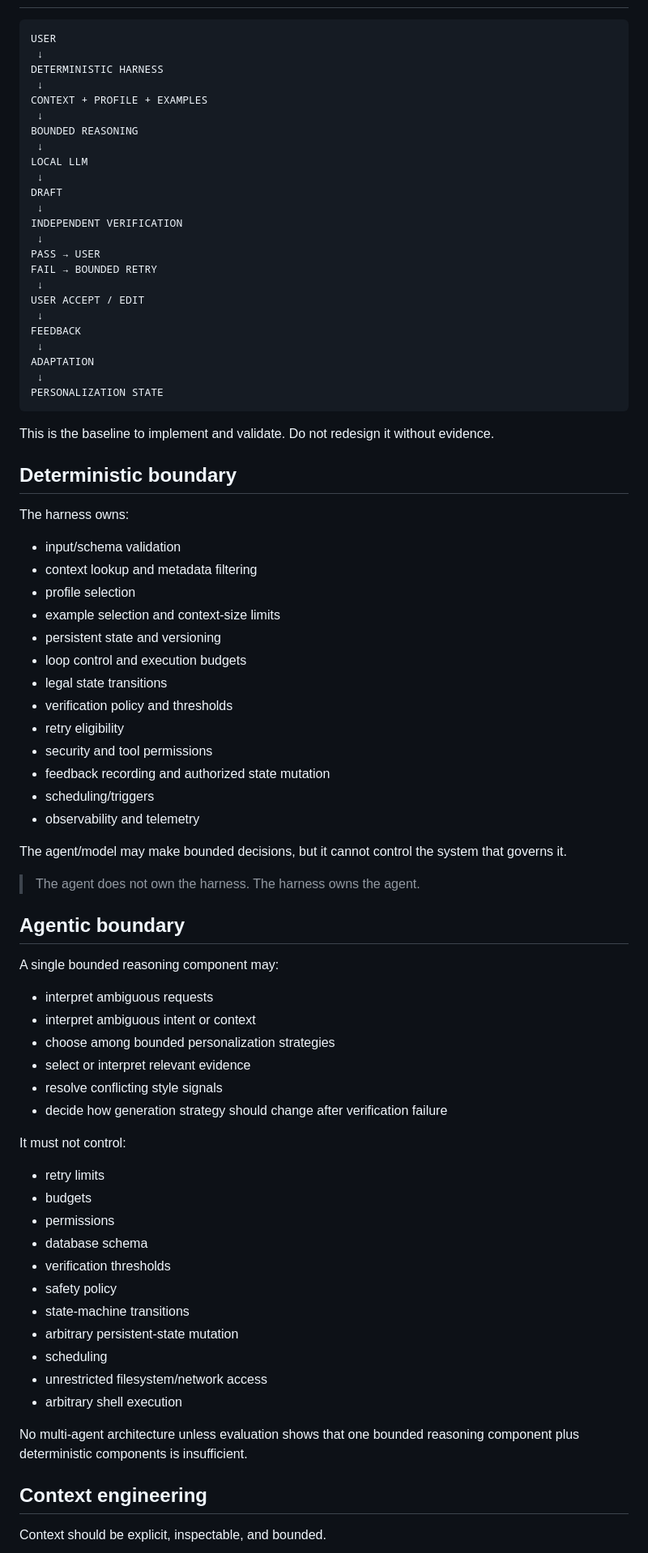
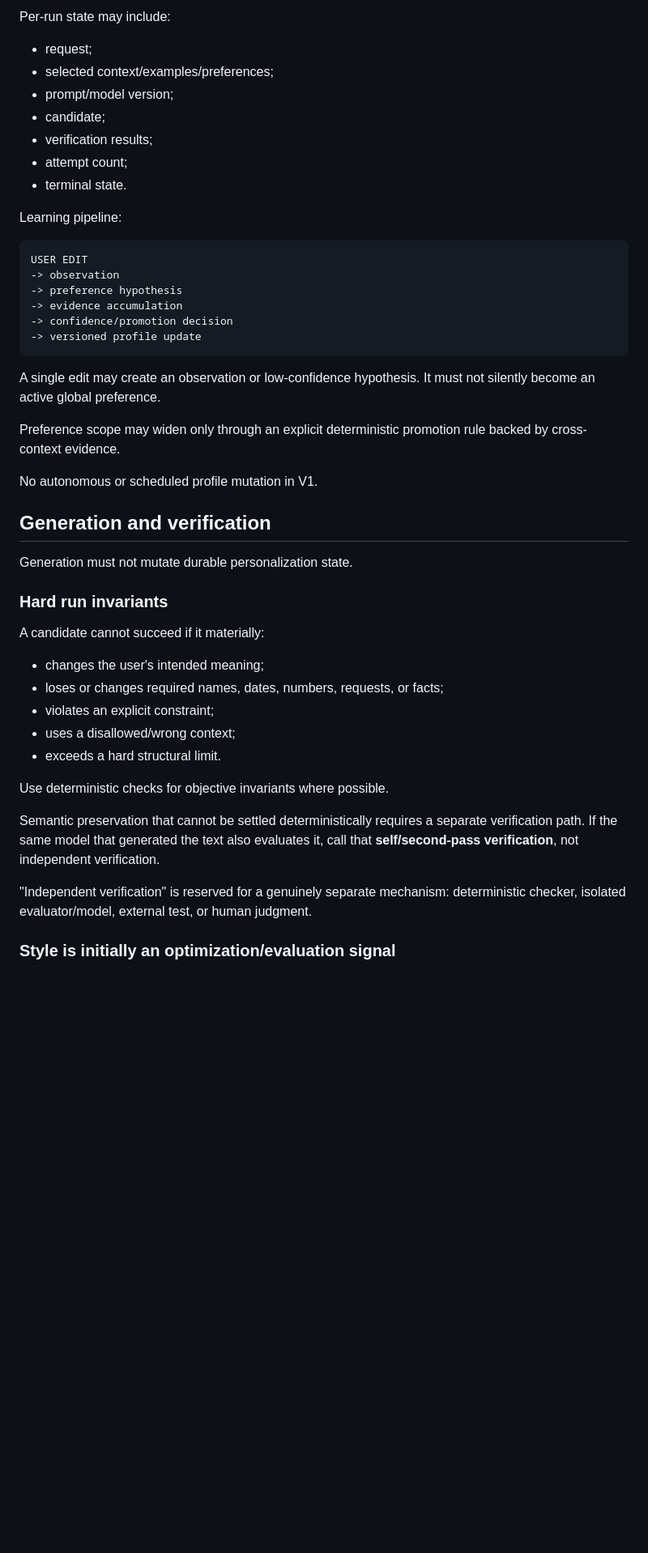
Before and after one commit to Poken-ninja/personalstyle, a Markdown page: AGENTS.md, the part around one of its changes. Shown at 81% size. Rendered like a GitHub page; blank space fills up the shorter version.

Commit message:
Harden builder contract completion failure and loop rules

````diff
--- a/AGENTS.md
+++ b/AGENTS.md
@@ -45,80 +119,47 @@ Do not mechanically force these principles. When a simpler design is better, use
+Per-run state may include:
+- request;
+- selected context/examples/preferences;
+- prompt/model version;
+- candidate;
+- verification results;
+- attempt count;
+- terminal state.
+
+Learning pipeline:
 
 ```
-USER
- ↓
-DETERMINISTIC HARNESS
- ↓
-CONTEXT + PROFILE + EXAMPLES
- ↓
-BOUNDED REASONING
- ↓
-LOCAL LLM
- ↓
-DRAFT
- ↓
-INDEPENDENT VERIFICATION
- ↓
-PASS → USER
-FAIL → BOUNDED RETRY
- ↓
-USER ACCEPT / EDIT
- ↓
-FEEDBACK
- ↓
-ADAPTATION
- ↓
-PERSONALIZATION STATE
+USER EDIT
+-> observation
+-> preference hypothesis
+-> evidence accumulation
+-> confidence/promotion decision
+-> versioned profile update
 ```
 
-This is the baseline to implement and validate. Do not redesign it without evidence.
+A single edit may create an observation or low-confidence hypothesis. It must not silently become an active global preference.
 
-## Deterministic boundary
+Preference scope may widen only through an explicit deterministic promotion rule backed by cross-context evidence.
 
-The harness owns:
-- input/schema validation
-- context lookup and metadata filtering
-- profile selection
-- example selection and context-size limits
-- persistent state and versioning
-- loop control and execution budgets
-- legal state transitions
-- verification policy and thresholds
-- retry eligibility
-- security and tool permissions
-- feedback recording and authorized state mutation
-- scheduling/triggers
-- observability and telemetry
+No autonomous or scheduled profile mutation in V1.
 
-The agent/model may make bounded decisions, but it cannot control the system that governs it.
+## Generation and verification
 
-> The agent does not own the harness. The harness owns the agent.
+Generation must not mutate durable personalization state.
 
-## Agentic boundary
+### Hard run invariants
 
-A single bounded reasoning component may:
-- interpret ambiguous requests
-- interpret ambiguous intent or context
-- choose among bounded personalization strategies
-- select or interpret relevant evidence
-- resolve conflicting style signals
-- decide how generation strategy should change after verification failure
+A candidate cannot succeed if it materially:
+- changes the user's intended meaning;
+- loses or changes required names, dates, numbers, requests, or facts;
+- violates an explicit constraint;
+- uses a disallowed/wrong context;
+- exceeds a hard structural limit.
 
-It must not control:
-- retry limits
-- budgets
-- permissions
-- database schema
-- verification thresholds
-- safety policy
-- state-machine transitions
-- arbitrary persistent-state mutation
-- scheduling
-- unrestricted filesystem/network access
-- arbitrary shell execution
+Use deterministic checks for objective invariants where possible.
 
-No multi-agent architecture unless evaluation shows that one bounded reasoning component plus deterministic components is insufficient.
+Semantic preservation that cannot be settled deterministically requires a separate verification path. If the same model that generated the text also evaluates it, call that **self/second-pass verification**, not independent verification.
 
-## Context engineering
+"Independent verification" is reserved for a genuinely separate mechanism: deterministic checker, isolated evaluator/model, external test, or human judgment.
 
-Context should be explicit, inspectable, and bounded.
+### Style is initially an optimization/evaluation signal
 
````
Also changed, not shown: other parts of AGENTS.md (+273 -201 lines).
